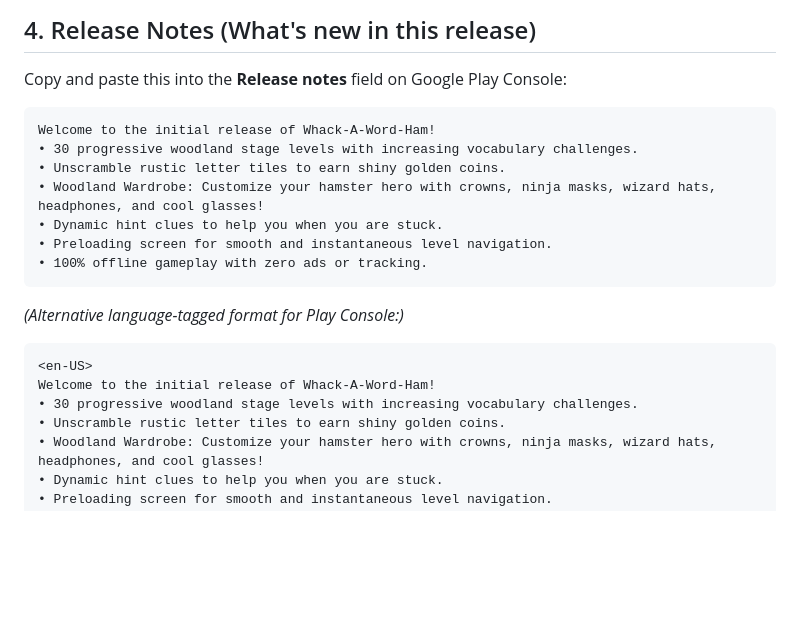
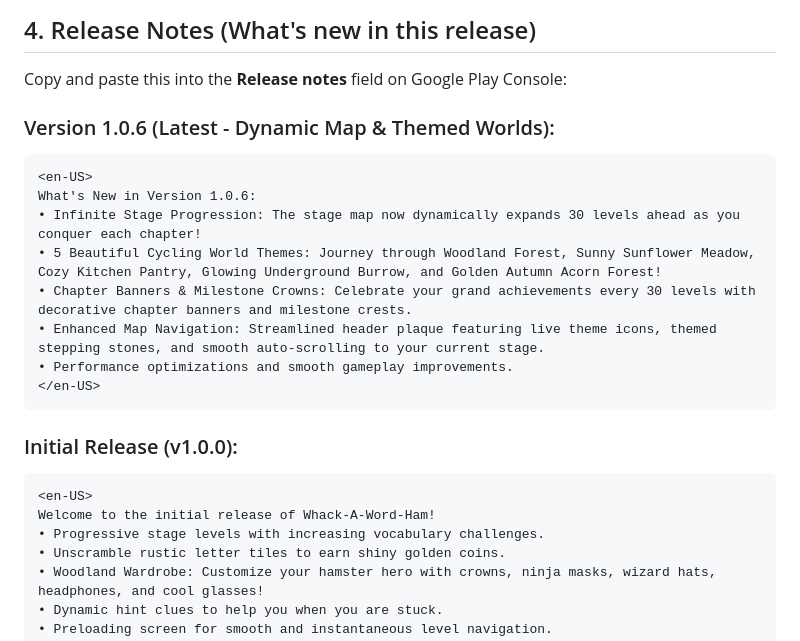
Before and after one commit to irai1a/ScramTheWord, a Markdown page: STORE_LISTING_METADATA.md, the part around the change. Drawn GitHub-style; blank space fills up the shorter version.

Commit message:
docs: add release notes for v1.0.6 (infinite dynamic map & world themes)

````diff
--- a/STORE_LISTING_METADATA.md
+++ b/STORE_LISTING_METADATA.md
@@ -80,20 +80,23 @@ Download Whack-A-Word-Ham today and begin your cozy woodland word puzzle journey
 ## 4. Release Notes (What's new in this release)
 Copy and paste this into the **Release notes** field on Google Play Console:
 
+### Version 1.0.6 (Latest - Dynamic Map & Themed Worlds):
 ```text
-Welcome to the initial release of Whack-A-Word-Ham!
-• 30 progressive woodland stage levels with increasing vocabulary challenges.
-• Unscramble rustic letter tiles to earn shiny golden coins.
-• Woodland Wardrobe: Customize your hamster hero with crowns, ninja masks, wizard hats, headphones, and cool glasses!
-• Dynamic hint clues to help you when you are stuck.
-• Preloading screen for smooth and instantaneous level navigation.
-• 100% offline gameplay with zero ads or tracking.
+<en-US>
+What's New in Version 1.0.6:
+• Infinite Stage Progression: The stage map now dynamically expands 30 levels ahead as you conquer each chapter!
+• 5 Beautiful Cycling World Themes: Journey through Woodland Forest, Sunny Sunflower Meadow, Cozy Kitchen Pantry, Glowing Underground Burrow, and Golden Autumn Acorn Forest!
+• Chapter Banners & Milestone Crowns: Celebrate your grand achievements every 30 levels with decorative chapter banners and milestone crests.
+• Enhanced Map Navigation: Streamlined header plaque featuring live theme icons, themed stepping stones, and smooth auto-scrolling to your current stage.
+• Performance optimizations and smooth gameplay improvements.
+</en-US>
 ```
-*(Alternative language-tagged format for Play Console:)*
+
+### Initial Release (v1.0.0):
 ```text
 <en-US>
 Welcome to the initial release of Whack-A-Word-Ham!
-• 30 progressive woodland stage levels with increasing vocabulary challenges.
+• Progressive stage levels with increasing vocabulary challenges.
 • Unscramble rustic letter tiles to earn shiny golden coins.
 • Woodland Wardrobe: Customize your hamster hero with crowns, ninja masks, wizard hats, headphones, and cool glasses!
 • Dynamic hint clues to help you when you are stuck.
````
